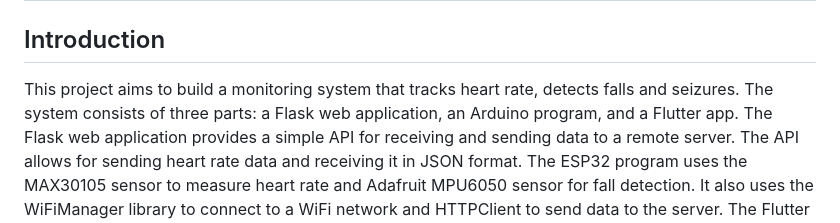
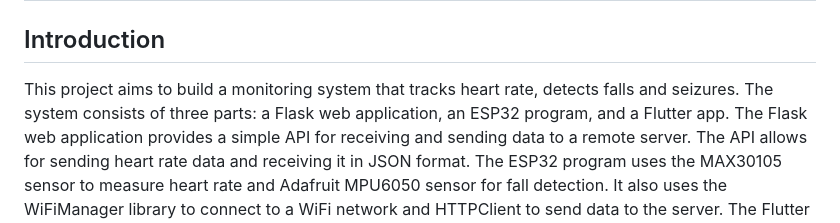
Before and after one commit to Seth0x41/Seizure-Detection, a Markdown page: README.md, the part around the change. Drawn GitHub-style.

```diff
--- a/README.md
+++ b/README.md
@@ -1,7 +1,7 @@
 # Seizure-Detection
 
 ## Introduction
-This project aims to build a monitoring system that tracks heart rate, detects falls and seizures. The system consists of three parts: a Flask web application, an Arduino program, and a Flutter app.
+This project aims to build a monitoring system that tracks heart rate, detects falls and seizures. The system consists of three parts: a Flask web application, an ESP32 program, and a Flutter app.
 The Flask web application provides a simple API for receiving and sending data to a remote server. The API allows for sending heart rate data and receiving it in JSON format.
 The ESP32 program uses the MAX30105 sensor to measure heart rate and Adafruit MPU6050 sensor for fall detection. It also uses the WiFiManager library to connect to a WiFi network and HTTPClient to send data to the server.
 The Flutter app retrieves heart rate data from the server, displays it in the app's UI, subscribes to a topic and receives push notifications using Firebase Cloud Messaging (FCM) service. It also uses the Flutter Local Notifications package to display notifications in the app.
```
